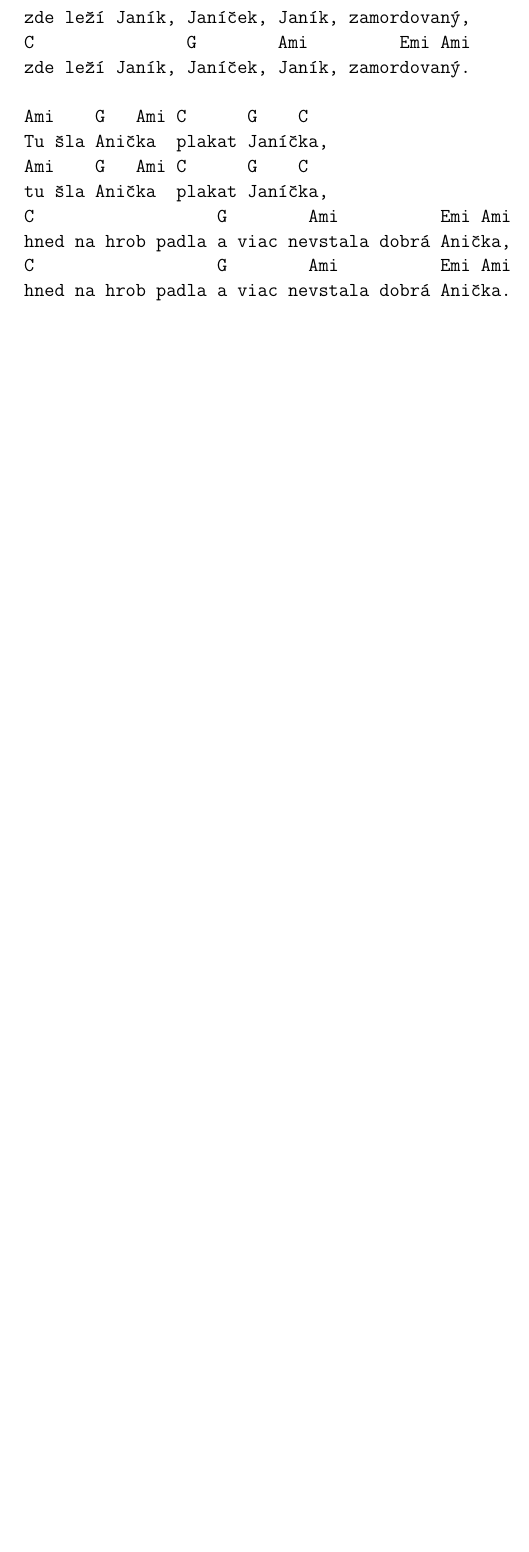
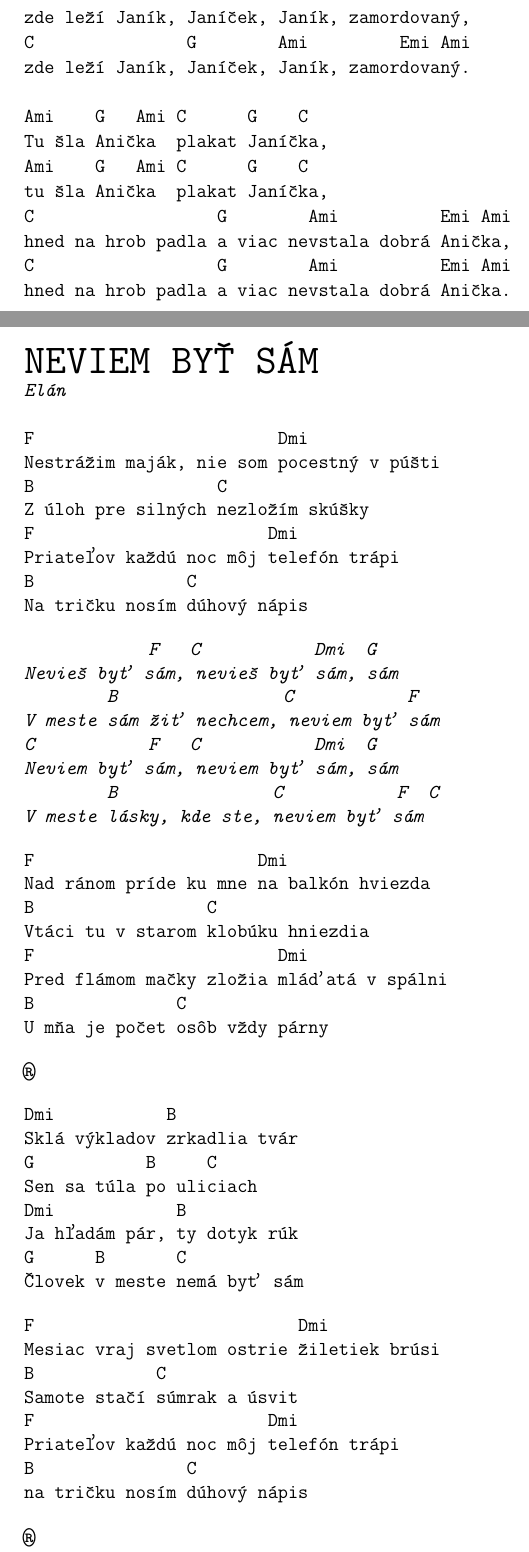
Before and after one commit to Krejdom/zpevnik, a LaTeX book (zpevnik.tex, which reads pisnicky/neviem_byt_sam.tex): part of page 12 of 18 before the commit and two parts of pages 12 and 13 of 19 after it, the two joined at a grey line, cut so that both start at the same text, the shorter picture padded with empty space. Compiled offline with pdfLaTeX.

Commit message:
Add Neviem byt sam

```diff
--- /dev/null
+++ b/pisnicky/neviem_byt_sam.tex
@@ -0,0 +1,96 @@
+\song{Neviem byť sám}{Elán}
+
+F~~~~~~~~~~~~~~~~~~~~~~~~Dmi
+
+Nestrážim maják, nie som pocestný v púšti
+
+B~~~~~~~~~~~~~~~~~~C
+
+Z úloh pre silných nezložím skúšky
+
+F~~~~~~~~~~~~~~~~~~~~~~~Dmi
+
+Priateľov každú noc môj telefón trápi
+
+B~~~~~~~~~~~~~~~C
+
+Na tričku nosím dúhový nápis
+
+\bigskip
+\begin{chorustext}
+~~~~~~~~~~~~F~~~C~~~~~~~~~~~Dmi~~G
+
+Nevieš byť sám, nevieš byť sám, sám
+
+~~~~~~~~B~~~~~~~~~~~~~~~~C~~~~~~~~~~~F
+
+V meste sám žiť nechcem, neviem byť sám
+
+C~~~~~~~~~~~F~~~C~~~~~~~~~~~Dmi~~G
+
+Neviem byť sám, neviem byť sám, sám
+
+~~~~~~~~B~~~~~~~~~~~~~~~C~~~~~~~~~~~F~~C
+
+V meste lásky, kde ste, neviem byť sám
+\end{chorustext}
+
+\bigskip
+
+F~~~~~~~~~~~~~~~~~~~~~~Dmi
+
+Nad ránom príde ku mne na balkón hviezda
+
+B~~~~~~~~~~~~~~~~~C
+
+Vtáci tu v starom klobúku hniezdia
+
+F~~~~~~~~~~~~~~~~~~~~~~~~Dmi
+
+Pred flámom mačky zložia mláďatá v spálni
+
+B~~~~~~~~~~~~~~C
+
+U mňa je počet osôb vždy párny
+
+\bigskip
+\chorus
+\bigskip
+
+Dmi~~~~~~~~~~~B
+
+Sklá výkladov zrkadlia tvár
+
+G~~~~~~~~~~~B~~~~~C
+
+Sen sa túla po uliciach
+
+Dmi~~~~~~~~~~~~B
+
+Ja hľadám pár, ty dotyk rúk
+
+G~~~~~~B~~~~~~~C
+
+Človek v meste nemá byť sám
+
+\bigskip
+
+F~~~~~~~~~~~~~~~~~~~~~~~~~~Dmi
+
+Mesiac vraj svetlom ostrie žiletiek brúsi
+
+B~~~~~~~~~~~~C
+
+Samote stačí súmrak a úsvit
+
+F~~~~~~~~~~~~~~~~~~~~~~~Dmi
+
+Priateľov každú noc môj telefón trápi
+
+B~~~~~~~~~~~~~~~C
+
+na tričku nosím dúhový nápis
+
+\bigskip
+
+\chorus
@@ -0,0 +107 @@
+C~~~~~~~~~~~F~~~C~~~~~~~~~~~Dmi~~G
```
Also changed, not shown: obsah.tex (+3 -1 lines), zpevnik.tex (+2 -0 lines), pisnicky/neviem_byt_sam.tex (17 more changed lines).
